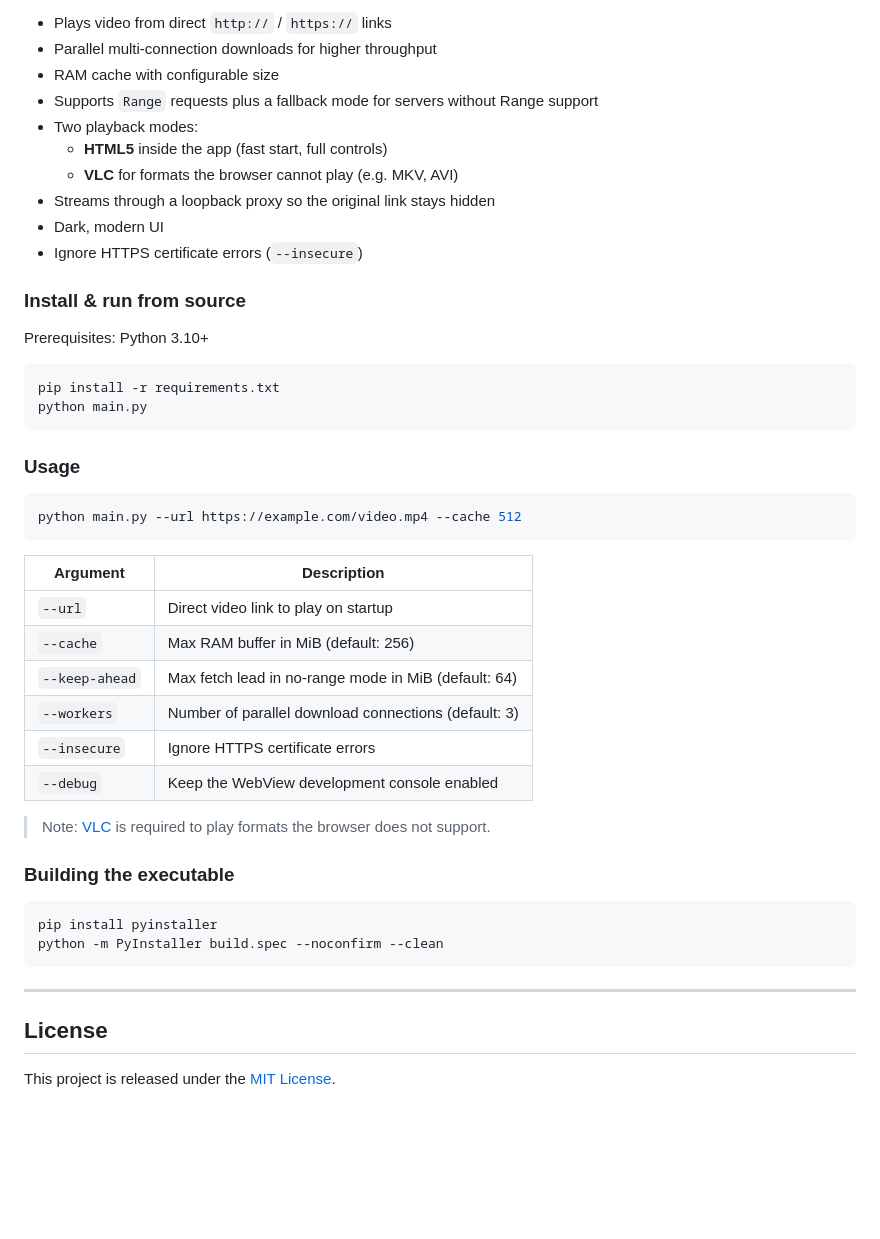
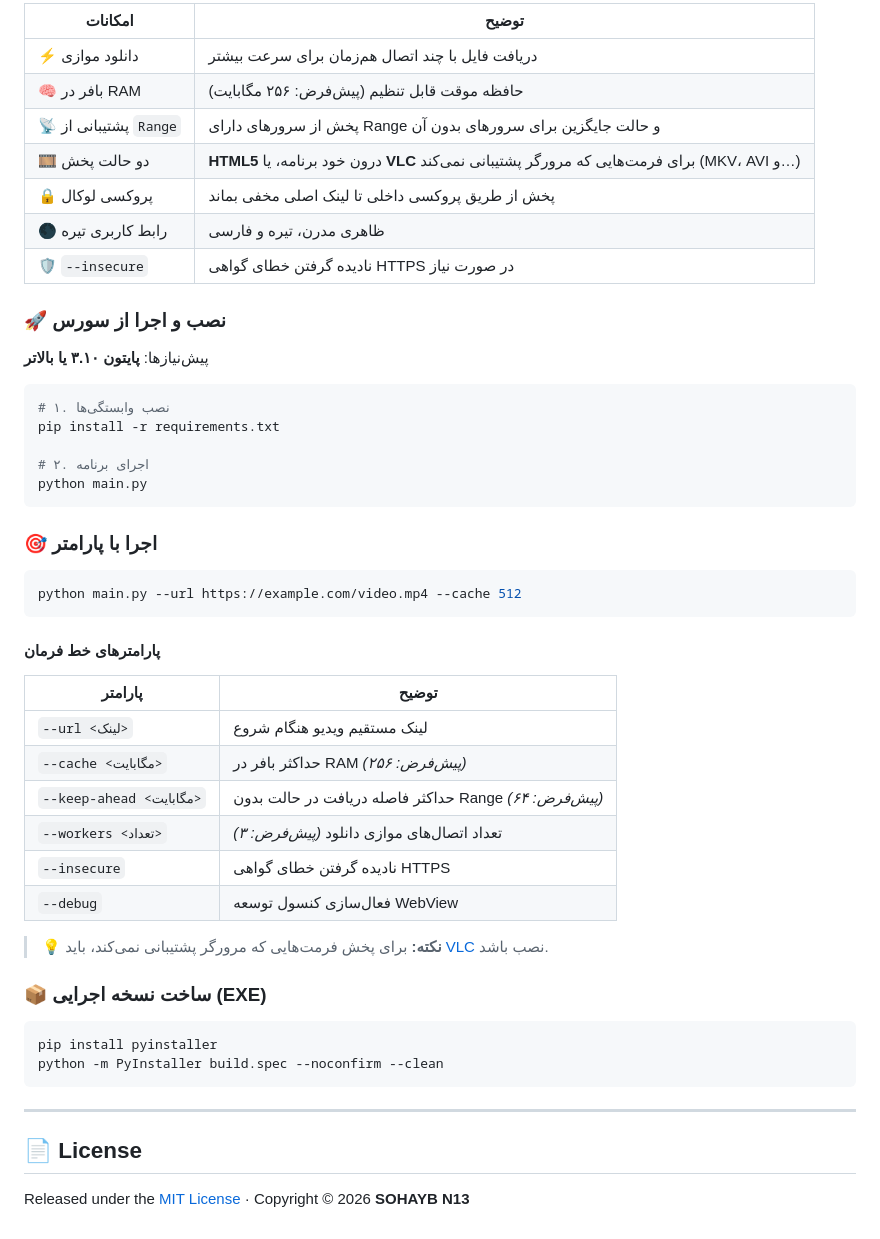
Before and after one commit to SOHYAB-N13/video-live-player, a Markdown page: README.md, the part around one of its changes. Drawn GitHub-style; blank space fills up the shorter version.

````diff
--- a/README.md
+++ b/README.md
@@ -77,43 +87,47 @@ the app streams it smoothly using parallel downloads and an in-memory buffer.
 
-- Plays video from direct `http://` / `https://` links
-- Parallel multi-connection downloads for higher throughput
-- RAM cache with configurable size
-- Supports `Range` requests plus a fallback mode for servers without Range support
-- Two playback modes:
-  - **HTML5** inside the app (fast start, full controls)
-  - **VLC** for formats the browser cannot play (e.g. MKV, AVI)
-- Streams through a loopback proxy so the original link stays hidden
-- Dark, modern UI
-- Ignore HTTPS certificate errors (`--insecure`)
+| امکانات | توضیح |
+| --- | --- |
+| ⚡ دانلود موازی | دریافت فایل با چند اتصال هم‌زمان برای سرعت بیشتر |
+| 🧠 بافر در RAM | حافظه موقت قابل تنظیم (پیش‌فرض: ۲۵۶ مگابایت) |
+| 📡 پشتیبانی از `Range` | پخش از سرورهای دارای Range و حالت جایگزین برای سرورهای بدون آن |
+| 🎞️ دو حالت پخش | **HTML5** درون خود برنامه، یا **VLC** برای فرمت‌هایی که مرورگر پشتیبانی نمی‌کند (MKV، AVI و…) |
+| 🔒 پروکسی لوکال | پخش از طریق پروکسی داخلی تا لینک اصلی مخفی بماند |
+| 🌑 رابط کاربری تیره | ظاهری مدرن، تیره و فارسی |
+| 🛡️ `--insecure` | نادیده گرفتن خطای گواهی HTTPS در صورت نیاز |
 
-### Install & run from source
+### 🚀 نصب و اجرا از سورس
 
-Prerequisites: Python 3.10+
+پیش‌نیازها: **پایتون ۳.۱۰ یا بالاتر**
 
 ```bash
+# ۱. نصب وابستگی‌ها
 pip install -r requirements.txt
+
+# ۲. اجرای برنامه
 python main.py
 ```
 
-### Usage
+### 🎯 اجرا با پارامتر
 
 ```bash
 python main.py --url https://example.com/video.mp4 --cache 512
 ```
 
-| Argument | Description |
+#### پارامترهای خط فرمان
+
+| پارامتر | توضیح |
 | --- | --- |
-| `--url` | Direct video link to play on startup |
-| `--cache` | Max RAM buffer in MiB (default: 256) |
-| `--keep-ahead` | Max fetch lead in no-range mode in MiB (default: 64) |
-| `--workers` | Number of parallel download connections (default: 3) |
-| `--insecure` | Ignore HTTPS certificate errors |
-| `--debug` | Keep the WebView development console enabled |
+| `--url <لینک>` | لینک مستقیم ویدیو هنگام شروع |
+| `--cache <مگابایت>` | حداکثر بافر در RAM *(پیش‌فرض: ۲۵۶)* |
+| `--keep-ahead <مگابایت>` | حداکثر فاصله دریافت در حالت بدون Range *(پیش‌فرض: ۶۴)* |
+| `--workers <تعداد>` | تعداد اتصال‌های موازی دانلود *(پیش‌فرض: ۳)* |
+| `--insecure` | نادیده گرفتن خطای گواهی HTTPS |
+| `--debug` | فعال‌سازی کنسول توسعه WebView |
 
-> Note: [VLC](https://www.videolan.org/vlc/) is required to play formats the
-> browser does not support.
+> 💡 **نکته:** برای پخش فرمت‌هایی که مرورگر پشتیبانی نمی‌کند، باید
+> [VLC](https://www.videolan.org/vlc/) نصب باشد.
 
-### Building the executable
+### 📦 ساخت نسخه اجرایی (EXE)
 
 ```bash
 pip install pyinstaller
@@ -122,6 +136,6 @@ python -m PyInstaller build.spec --noconfirm --clean
 
 ---
 
-## License
+## 📄 License
 
-This project is released under the [MIT License](LICENSE).
+Released under the [MIT License](LICENSE) · Copyright © 2026 **SOHAYB N13**
````
Also changed, not shown: other parts of README.md (+50 -40 lines).
